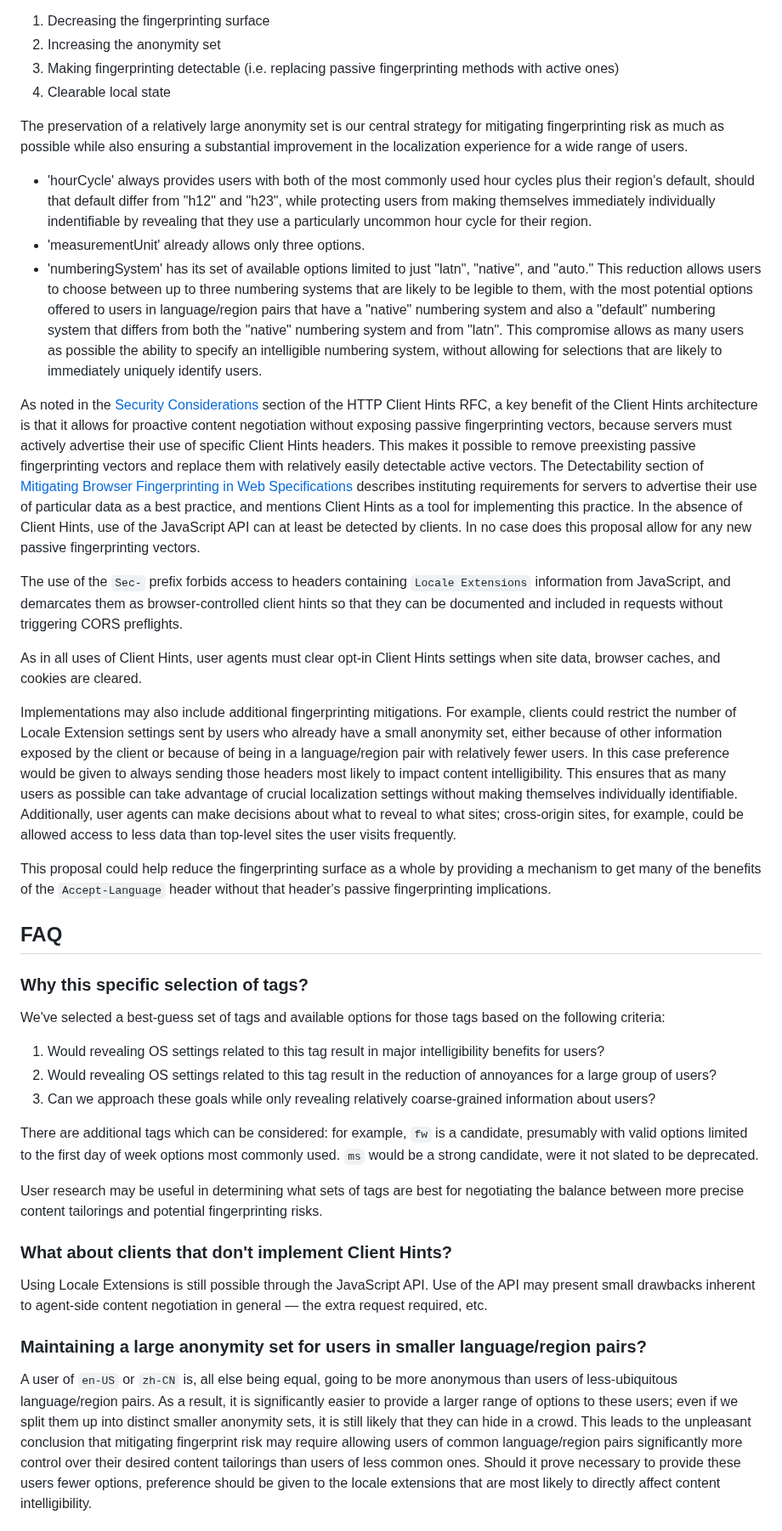
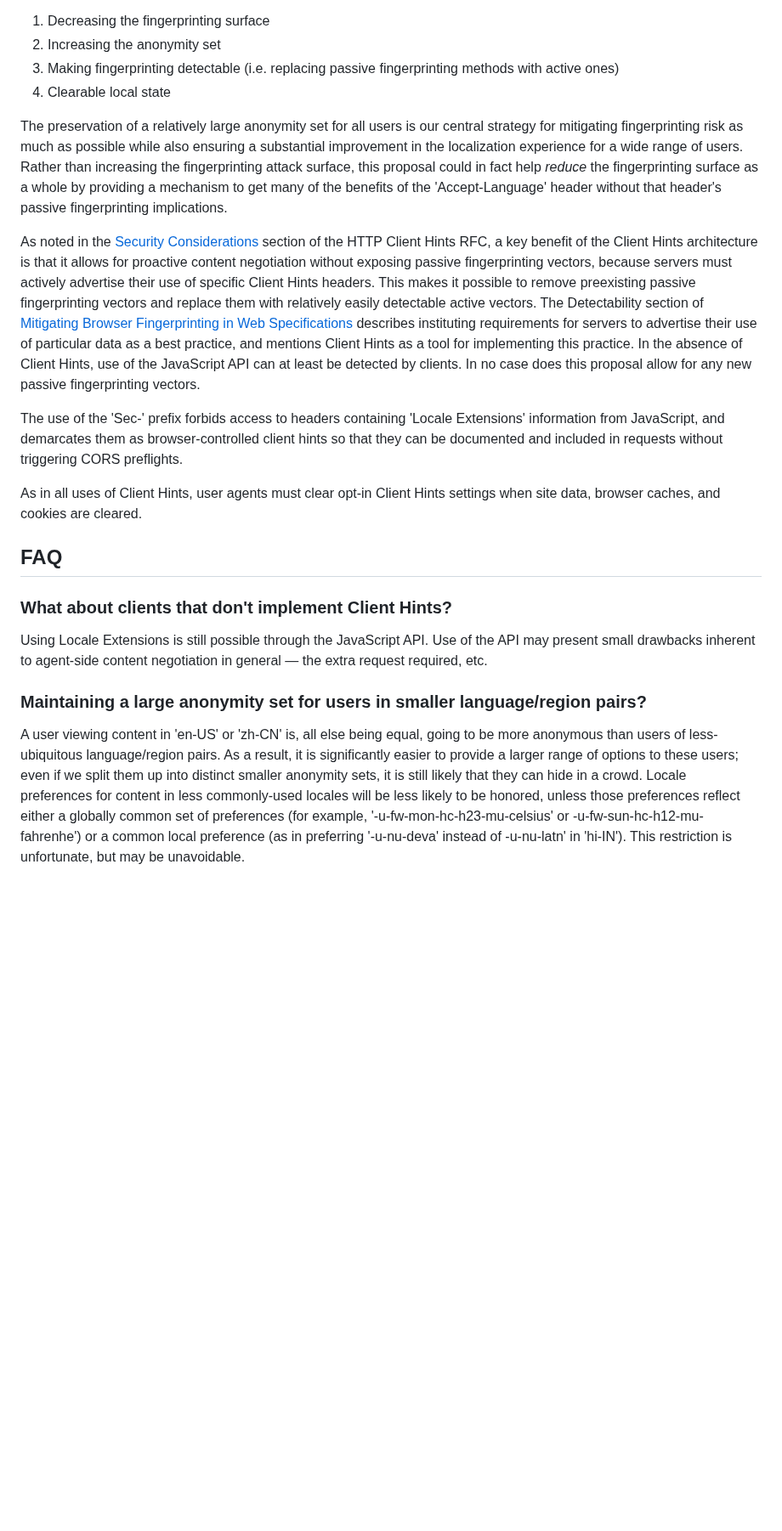
Before and after one commit to ben-allen/locale-extensions, a Markdown page: README.md, the part around one of its changes. Shown at 85% size. Drawn GitHub-style; blank space fills up the shorter version.

```diff
--- a/README.md
+++ b/README.md
@@ -190,42 +195,24 @@ The [Mitigating Browser Fingerprinting in Web Specifications](https://www.w3.org
 3. Making fingerprinting detectable (i.e. replacing passive fingerprinting methods with active ones)
 4. Clearable local state
 
-The preservation of a relatively large anonymity set is our central strategy for mitigating fingerprinting risk as much as possible while also ensuring a substantial improvement in the localization experience for a wide range of users.
-
-* 'hourCycle' always provides users with both of the most commonly used hour cycles plus their region's default, should that default differ from "h12" and "h23", while protecting users from making themselves immediately individually indentifiable by revealing that they use a particularly uncommon hour cycle for their region.
-* 'measurementUnit' already allows only three options.
-* 'numberingSystem' has its set of available options limited to just "latn", "native", and "auto." This reduction allows users to choose between up to three numbering systems that are likely to be legible to them, with the most potential options offered to users in language/region pairs that have a "native" numbering system and also a "default" numbering system that differs from both the "native" numbering system and from "latn". This compromise allows as many users as possible the ability to specify an intelligible numbering system, without allowing for selections that are likely to immediately uniquely identify users.
+The preservation of a relatively large anonymity set for all users is our central strategy for mitigating fingerprinting risk as much as possible while also ensuring a substantial improvement in the localization experience for a wide range of users. Rather than increasing the fingerprinting attack surface, this proposal could in fact help *reduce* the fingerprinting surface as a whole by providing a mechanism to get many of the benefits of the 'Accept-Language' header without that header's passive fingerprinting implications.
 
 As noted in the [Security Considerations](https://datatracker.ietf.org/doc/html/rfc8942#section-4) section of the HTTP Client Hints RFC, a key benefit of the Client Hints architecture is that it allows for proactive content negotiation without exposing passive fingerprinting vectors, because servers must actively advertise their use of specific Client Hints headers. This makes it possible to remove preexisting passive fingerprinting vectors and replace them with relatively easily detectable active vectors. The Detectability section of [Mitigating Browser Fingerprinting in Web Specifications](https://www.w3.org/TR/fingerprinting-guidance/#detectability) describes instituting requirements for servers to advertise their use of particular data as a best practice, and mentions Client Hints as a tool for implementing this practice. In the absence of Client Hints, use of the JavaScript API can at least be detected by clients. In no case does this proposal allow for any new passive fingerprinting vectors.
 
-The use of the `Sec-` prefix forbids access to headers containing `Locale Extensions` information from JavaScript, and demarcates them as browser-controlled client hints so that they can be documented and included in requests without triggering CORS preflights.
+The use of the 'Sec-' prefix forbids access to headers containing 'Locale Extensions' information from JavaScript, and demarcates them as browser-controlled client hints so that they can be documented and included in requests without triggering CORS preflights.
 
 As in all uses of Client Hints, user agents must clear opt-in Client Hints settings when site data, browser caches, and cookies are cleared.
-
-Implementations may also include additional fingerprinting mitigations. For example, clients could restrict the number of Locale Extension settings sent by users who already have a small anonymity set, either because of other information exposed by the client or because of being in a language/region pair with relatively fewer users. In this case preference would be given to always sending those headers most likely to impact content intelligibility. This ensures that as many users as possible can take advantage of crucial localization settings without making themselves individually identifiable. Additionally, user agents can make decisions about what to reveal to what sites; cross-origin sites, for example, could be allowed access to less data than top-level sites the user visits frequently.
-
-This proposal could help reduce the fingerprinting surface as a whole by providing a mechanism to get many of the benefits of the `Accept-Language` header without that header's passive fingerprinting implications.
 
 
 ## FAQ
 
-### Why this specific selection of tags?
-
-We've selected a best-guess set of tags and available options for those tags based on the following criteria:
-
-1. Would revealing OS settings related to this tag result in major intelligibility benefits for users?
-2. Would revealing OS settings related to this tag result in the reduction of annoyances for a large group of users?
-3. Can we approach these goals while only revealing relatively coarse-grained information about users?
-
-There are additional tags which can be considered: for example, `fw` is a candidate, presumably with valid options limited to the first day of week options most commonly used. `ms` would be a strong candidate, were it not slated to be deprecated.
-
-User research may be useful in determining what sets of tags are best for negotiating the balance between more precise content tailorings and potential fingerprinting risks.
 
 ### What about clients that don't implement Client Hints?
 
-Using Locale Extensions is still possible through the JavaScript API. Use of the API may present small drawbacks inherent to agent-side content negotiation in general &mdash; the extra request required, etc.
+Using Locale Extensions is still possible through the JavaScript API. Use of the API may present small drawbacks inherent to agent-side content negotiation in general — the extra request required, etc.
+
 
 ### Maintaining a large anonymity set for users in smaller language/region pairs?
 
-A user of `en-US` or `zh-CN` is, all else being equal, going to be more anonymous than users of less-ubiquitous language/region pairs. As a result, it is significantly easier to provide a larger range of options to these users; even if we split them up into distinct smaller anonymity sets, it is still likely that they can hide in a crowd. This leads to the unpleasant conclusion that mitigating fingerprint risk may require allowing users of common language/region pairs significantly more control over their desired content tailorings than users of less common ones. Should it prove necessary to provide these users fewer options, preference should be given to the locale extensions that are most likely to directly affect content intelligibility.
+A user viewing content in 'en-US' or 'zh-CN' is, all else being equal, going to be more anonymous than users of less-ubiquitous language/region pairs. As a result, it is significantly easier to provide a larger range of options to these users; even if we split them up into distinct smaller anonymity sets, it is still likely that they can hide in a crowd. Locale preferences for content in less commonly-used locales will be less likely to be honored, unless those preferences reflect either a globally common set of preferences (for example, '-u-fw-mon-hc-h23-mu-celsius' or -u-fw-sun-hc-h12-mu-fahrenhe') or a common local preference (as in preferring '-u-nu-deva' instead of -u-nu-latn' in 'hi-IN'). This restriction is unfortunate, but may be unavoidable.
 
```
Also changed, not shown: other parts of README.md (+76 -76 lines).
